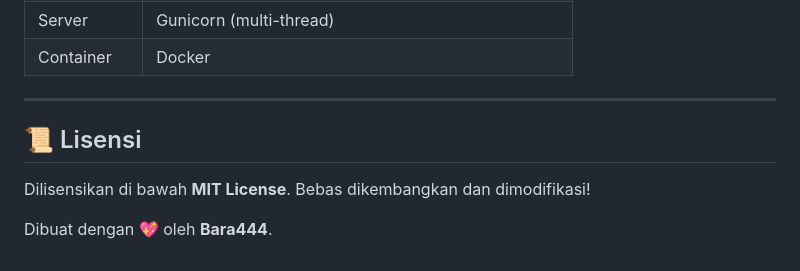
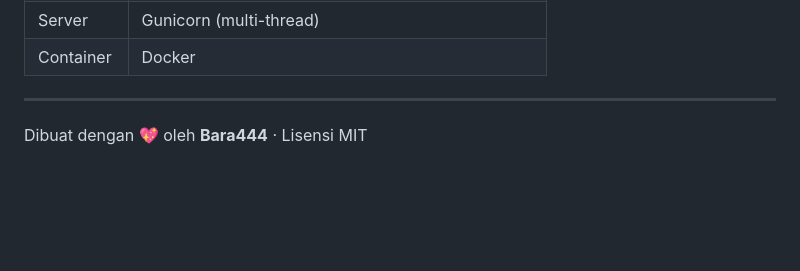
Before and after one commit to 23Barajapu/media-downloader, a Markdown page: README.md, the part around one of its changes. Rendered like a GitHub page; blank space fills up the shorter version.

```diff
--- a/README.md
+++ b/README.md
@@ -151,8 +127,4 @@ Jika ingin menghentikan proses yang sedang berjalan, klik tombol **"✕ Batalkan
 
 ---
 
-## 📜 Lisensi
-
-Dilisensikan di bawah **MIT License**. Bebas dikembangkan dan dimodifikasi!
-
-Dibuat dengan 💖 oleh **Bara444**.
+Dibuat dengan 💖 oleh **Bara444** · Lisensi MIT
```
Also changed, not shown: other parts of README.md (+70 -94 lines).
